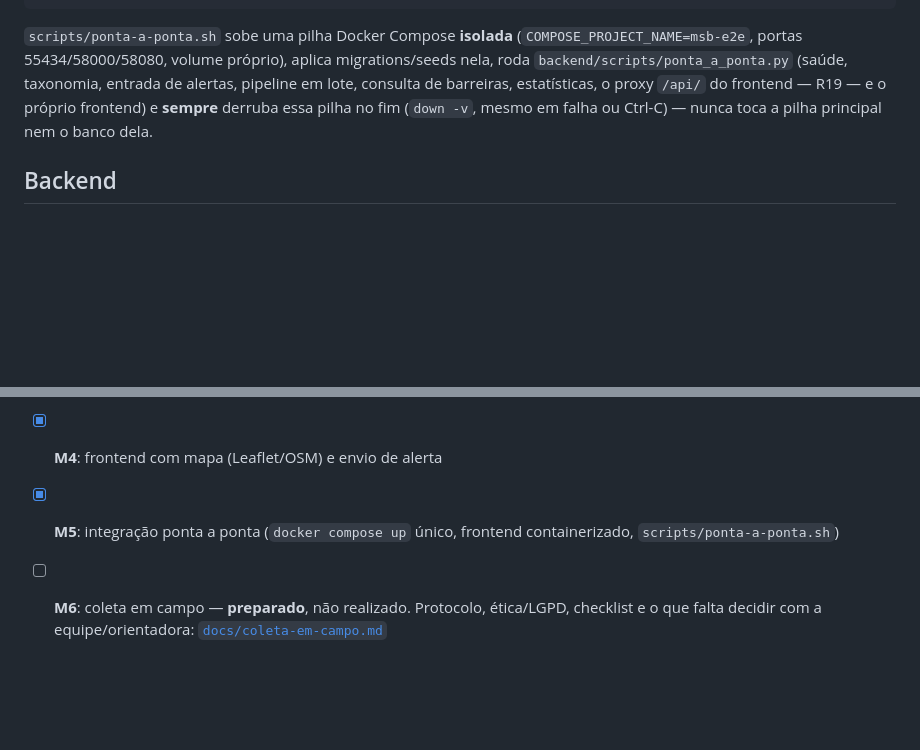
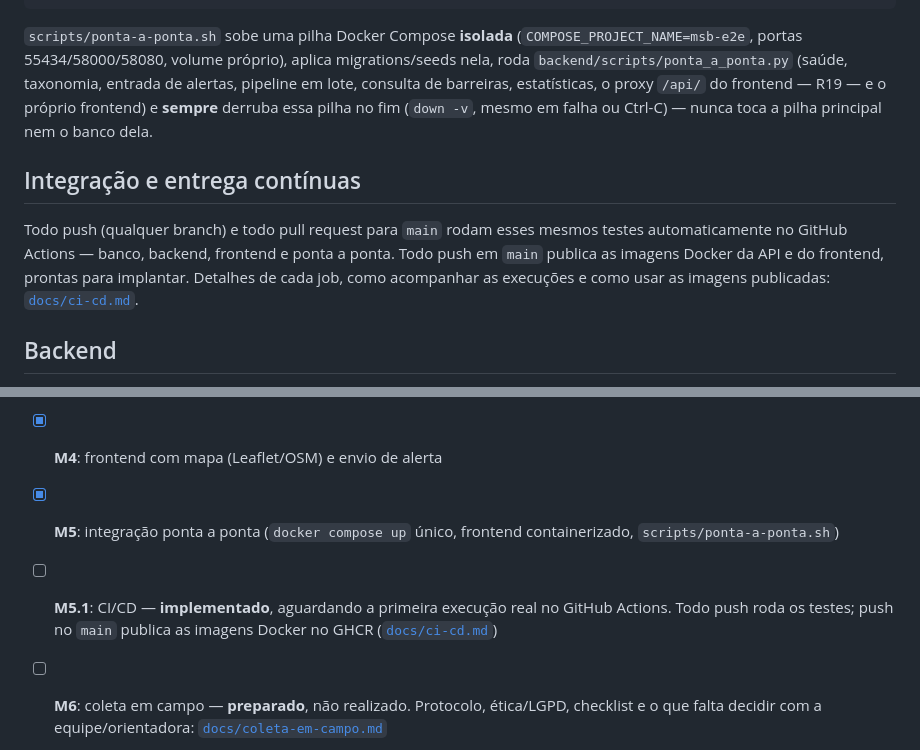
Before and after one commit to rlbuff7/mackenzie-sem-barreiras, a Markdown page: README.md, 2 parts joined by grey strips. Rendered like a GitHub page; blank space fills up the shorter version.

Commit message:
docs: aponta o README para o CI/CD e marca o M5.1
Badge de status do workflow no topo, seção "Integração e entrega contínuas"
apontando para docs/ci-cd.md, e o marco M5.1 na lista de marcos (implementado,
aguardando a primeira execução real no GitHub Actions).

Co-Authored-By: Claude Sonnet 5 <noreply@anthropic.com>

```diff
--- a/README.md
+++ b/README.md
@@ -80,6 +82,14 @@ proxy `/api/` do frontend — R19 — e o próprio frontend) e **sempre** derrub
 essa pilha no fim (`down -v`, mesmo em falha ou Ctrl-C) — nunca toca a pilha
 principal nem o banco dela.
 
+## Integração e entrega contínuas
+
+Todo push (qualquer branch) e todo pull request para `main` rodam esses mesmos
+testes automaticamente no GitHub Actions — banco, backend, frontend e ponta a
+ponta. Todo push em `main` publica as imagens Docker da API e do frontend,
+prontas para implantar. Detalhes de cada job, como acompanhar as execuções e
+como usar as imagens publicadas: [`docs/ci-cd.md`](docs/ci-cd.md).
+
 ## Backend
 
 `docker compose up` já sobe a API (serviço `api`, build de `backend/Dockerfile`).
@@ -154,6 +164,9 @@ uv run python -m scripts.gerar_figura_funil --origem simulacao
 - [x] **M4**: frontend com mapa (Leaflet/OSM) e envio de alerta
 - [x] **M5**: integração ponta a ponta (`docker compose up` único, frontend
       containerizado, `scripts/ponta-a-ponta.sh`)
+- [ ] **M5.1**: CI/CD — **implementado**, aguardando a primeira execução real no
+      GitHub Actions. Todo push roda os testes; push no `main` publica as imagens
+      Docker no GHCR ([`docs/ci-cd.md`](docs/ci-cd.md))
 - [ ] **M6**: coleta em campo — **preparado**, não realizado. Protocolo, ética/LGPD,
       checklist e o que falta decidir com a equipe/orientadora:
       [`docs/coleta-em-campo.md`](docs/coleta-em-campo.md)
```
Also changed, not shown: other parts of README.md (+2 -0 lines).
